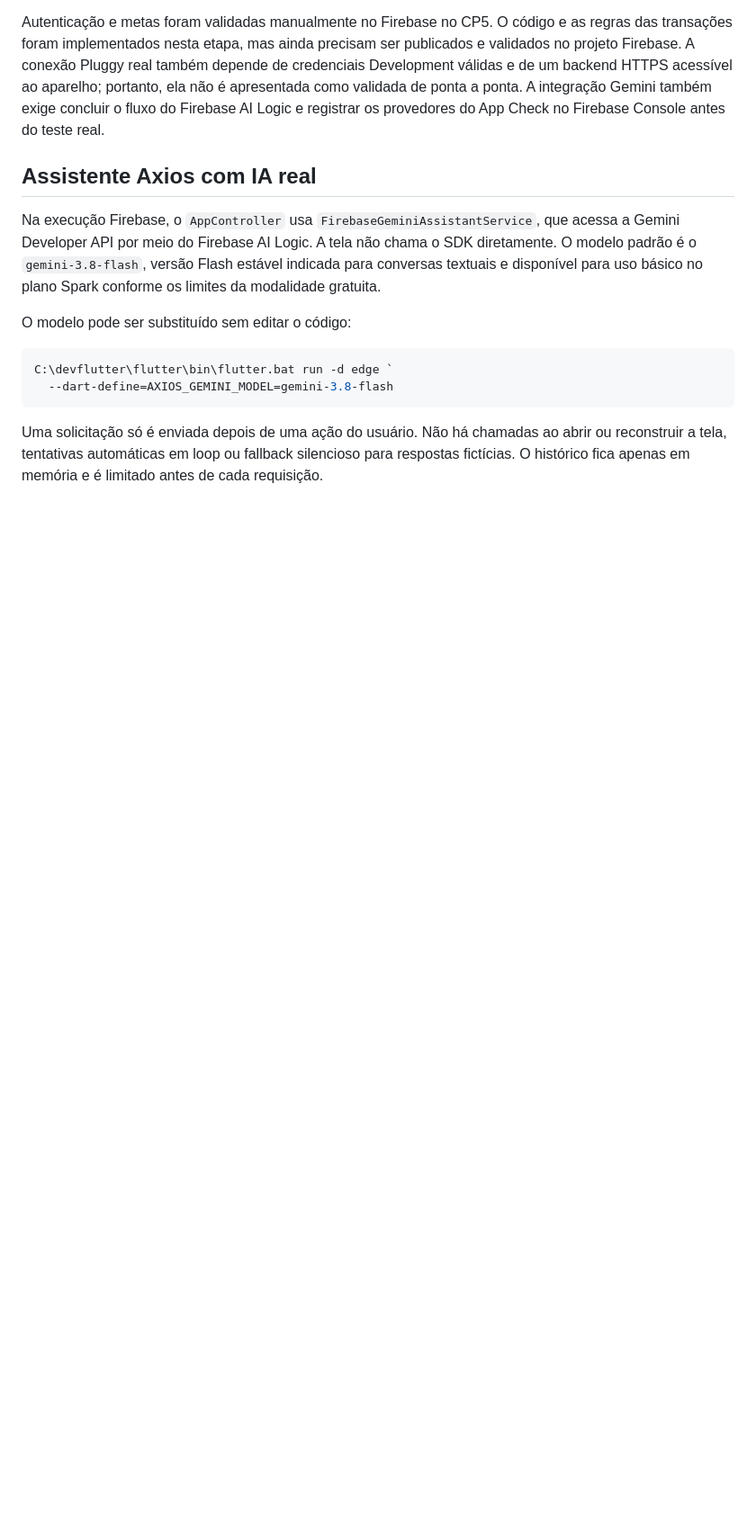
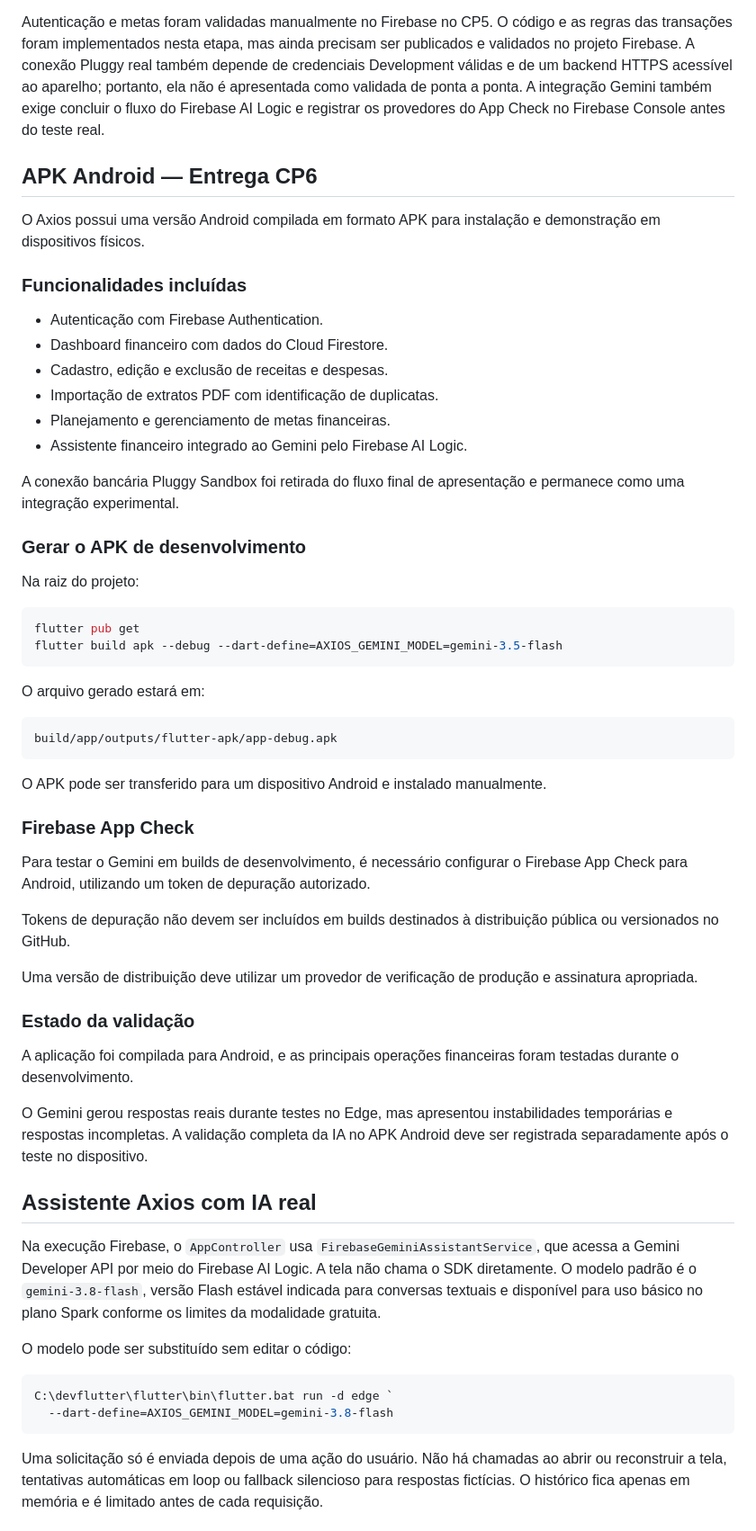
Before and after one commit to AmomIanag/Axios, a Markdown page: README.md, the part around the change. Shown at 90% size. Drawn GitHub-style; blank space fills up the shorter version.

````diff
--- a/README.md
+++ b/README.md
@@ -37,6 +37,52 @@ de credenciais Development válidas e de um backend HTTPS acessível ao aparelho
 portanto, ela não é apresentada como validada de ponta a ponta. A integração
 Gemini também exige concluir o fluxo do Firebase AI Logic e registrar os
 provedores do App Check no Firebase Console antes do teste real.
+
+## APK Android — Entrega CP6
+
+O Axios possui uma versão Android compilada em formato APK para instalação e demonstração em dispositivos físicos.
+
+### Funcionalidades incluídas
+
+- Autenticação com Firebase Authentication.
+- Dashboard financeiro com dados do Cloud Firestore.
+- Cadastro, edição e exclusão de receitas e despesas.
+- Importação de extratos PDF com identificação de duplicatas.
+- Planejamento e gerenciamento de metas financeiras.
+- Assistente financeiro integrado ao Gemini pelo Firebase AI Logic.
+
+A conexão bancária Pluggy Sandbox foi retirada do fluxo final de apresentação e permanece como uma integração experimental.
+
+### Gerar o APK de desenvolvimento
+
+Na raiz do projeto:
+
+```powershell
+flutter pub get
+flutter build apk --debug --dart-define=AXIOS_GEMINI_MODEL=gemini-3.5-flash
+```
+
+O arquivo gerado estará em:
+
+```text
+build/app/outputs/flutter-apk/app-debug.apk
+```
+
+O APK pode ser transferido para um dispositivo Android e instalado manualmente.
+
+### Firebase App Check
+
+Para testar o Gemini em builds de desenvolvimento, é necessário configurar o Firebase App Check para Android, utilizando um token de depuração autorizado.
+
+Tokens de depuração não devem ser incluídos em builds destinados à distribuição pública ou versionados no GitHub.
+
+Uma versão de distribuição deve utilizar um provedor de verificação de produção e assinatura apropriada.
+
+### Estado da validação
+
+A aplicação foi compilada para Android, e as principais operações financeiras foram testadas durante o desenvolvimento.
+
+O Gemini gerou respostas reais durante testes no Edge, mas apresentou instabilidades temporárias e respostas incompletas. A validação completa da IA no APK Android deve ser registrada separadamente após o teste no dispositivo.
 
 ## Assistente Axios com IA real
 
````
